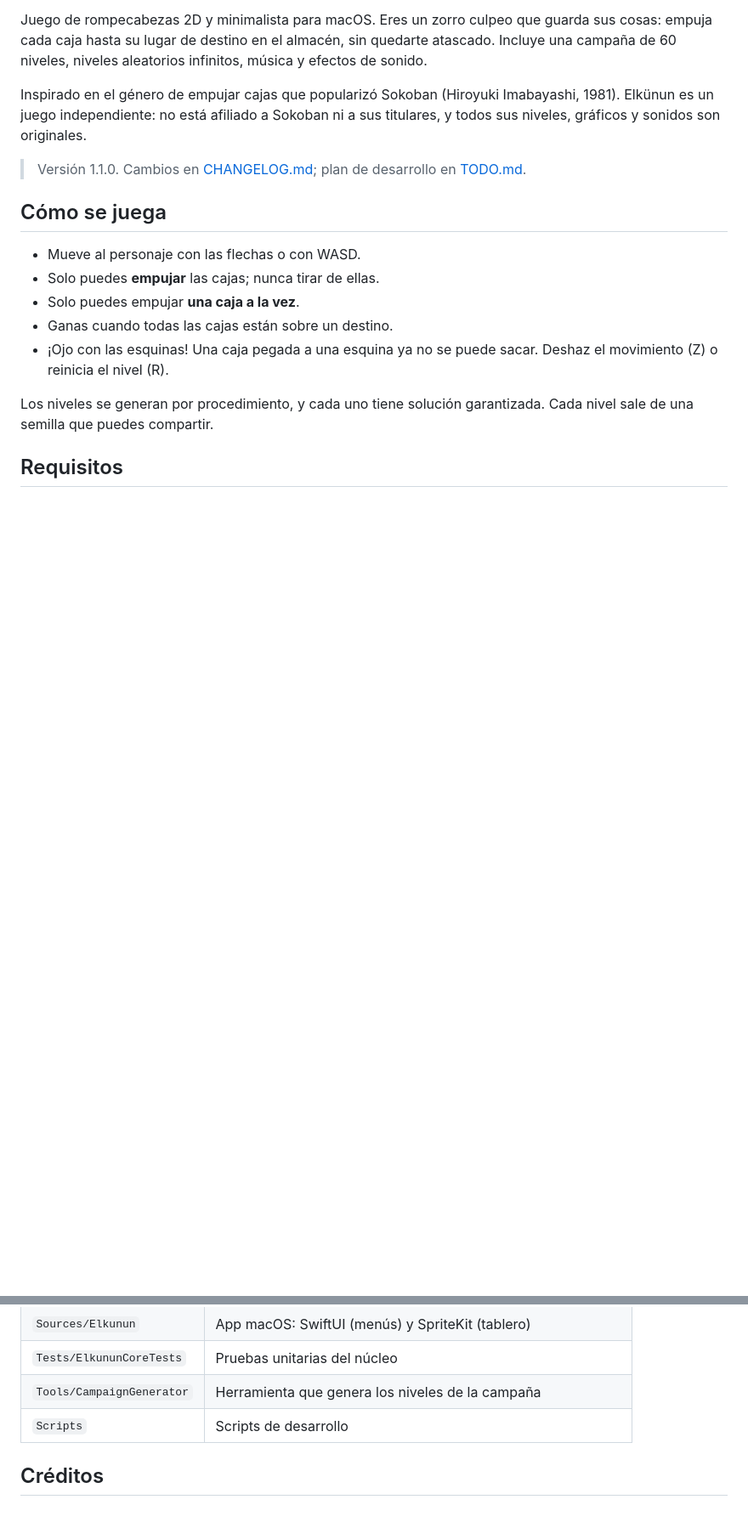
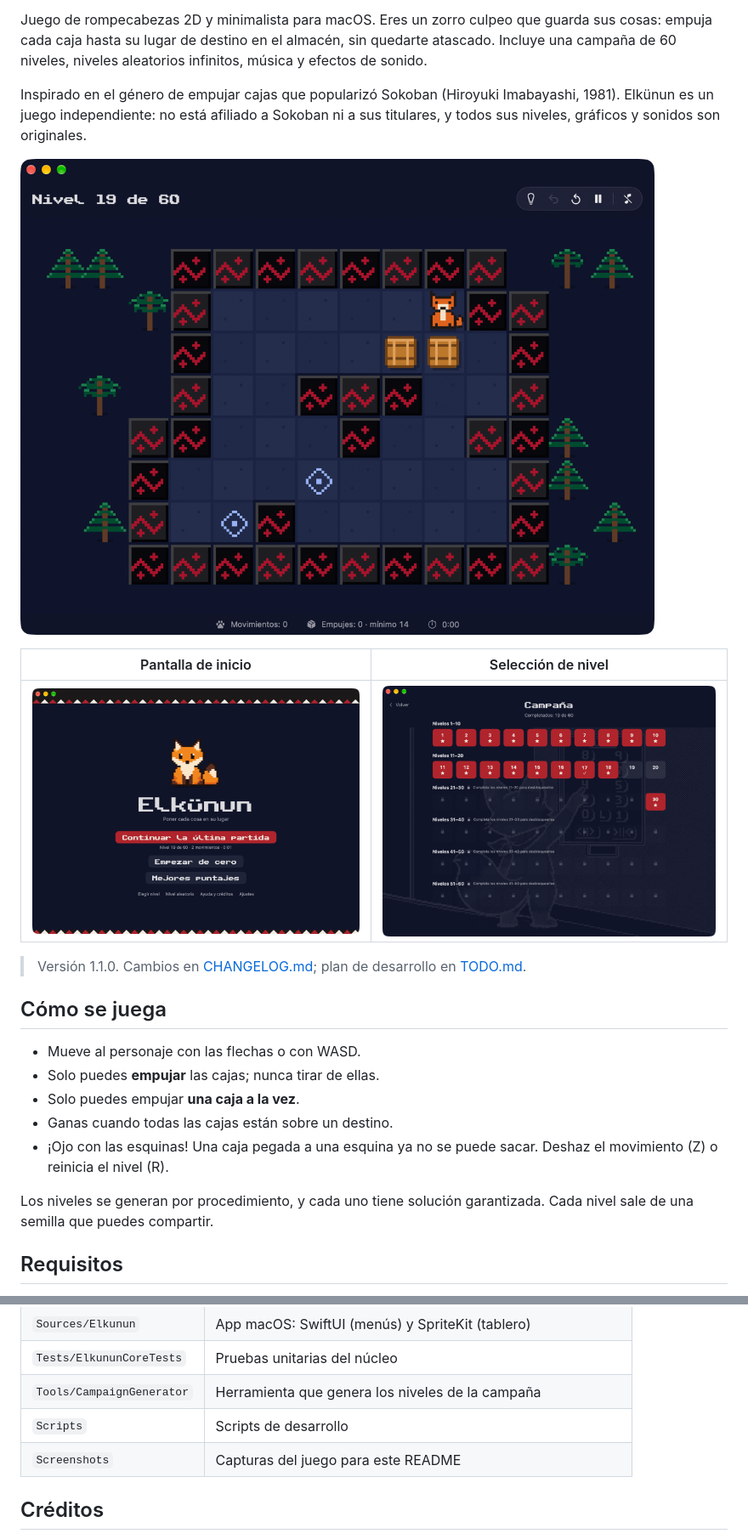
Before and after one commit to fbonnemaison/Elkunun, a Markdown page: README.md, 2 parts joined by grey strips. Shown at 85% size. Drawn GitHub-style; pictures changed too: Screenshots/01-inicio.png (added), Screenshots/02-niveles.png (added), Screenshots/03-juego.png (added); blank space fills up the shorter version.

Commit message:
README: capturas del juego
Pantalla de inicio, selección de nivel y un nivel de la campaña (modo oscuro).

Co-Authored-By: Claude Opus 5.5 <noreply@anthropic.com>

```diff
--- a/README.md
+++ b/README.md
@@ -5,6 +5,12 @@
 Juego de rompecabezas 2D y minimalista para macOS. Eres un zorro culpeo que guarda sus cosas: empuja cada caja hasta su lugar de destino en el almacén, sin quedarte atascado. Incluye una campaña de 60 niveles, niveles aleatorios infinitos, música y efectos de sonido.
 
 Inspirado en el género de empujar cajas que popularizó Sokoban (Hiroyuki Imabayashi, 1981). Elkünun es un juego independiente: no está afiliado a Sokoban ni a sus titulares, y todos sus niveles, gráficos y sonidos son originales.
+
+![Un nivel de la campaña: el zorro culpeo junto a dos cajas, rodeado de muros con dibujos de textil mapuche y araucarias](Screenshots/03-juego.png)
+
+| Pantalla de inicio | Selección de nivel |
+|---|---|
+| ![Pantalla de inicio con el zorro en pixel art y el título Elkünun](Screenshots/01-inicio.png) | ![Selección de nivel de la campaña, con el zorro eligiendo piso en un ascensor de fondo](Screenshots/02-niveles.png) |
 
 > Versión 1.1.0. Cambios en [CHANGELOG.md](CHANGELOG.md); plan de desarrollo en [TODO.md](TODO.md).
 
@@ -78,6 +84,7 @@ Scripts/generate-campaign.sh
 | `Tests/ElkununCoreTests` | Pruebas unitarias del núcleo |
 | `Tools/CampaignGenerator` | Herramienta que genera los niveles de la campaña |
 | `Scripts` | Scripts de desarrollo |
+| `Screenshots` | Capturas del juego para este README |
 
 ## Créditos
 
```
Also changed, not shown: TODO.md (+2 -1 lines).
